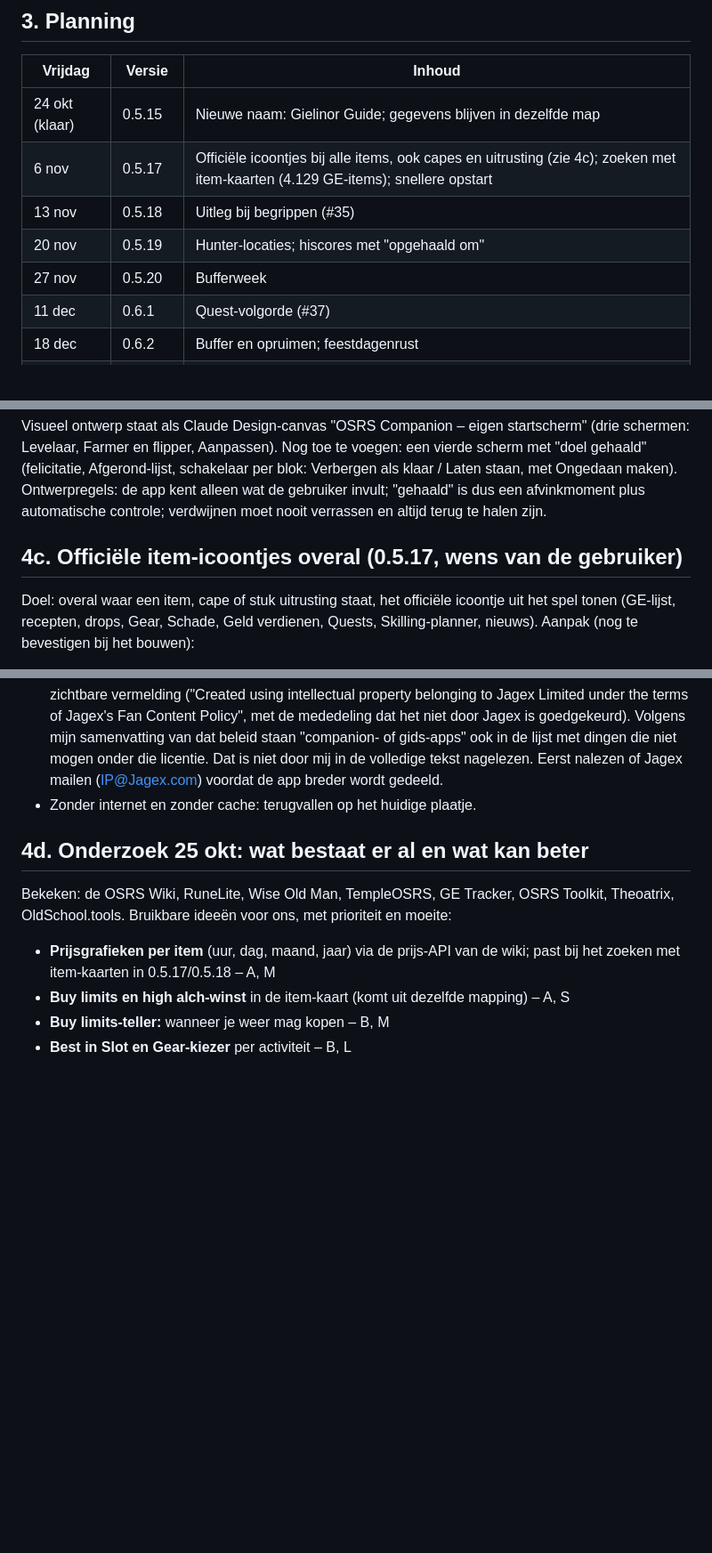
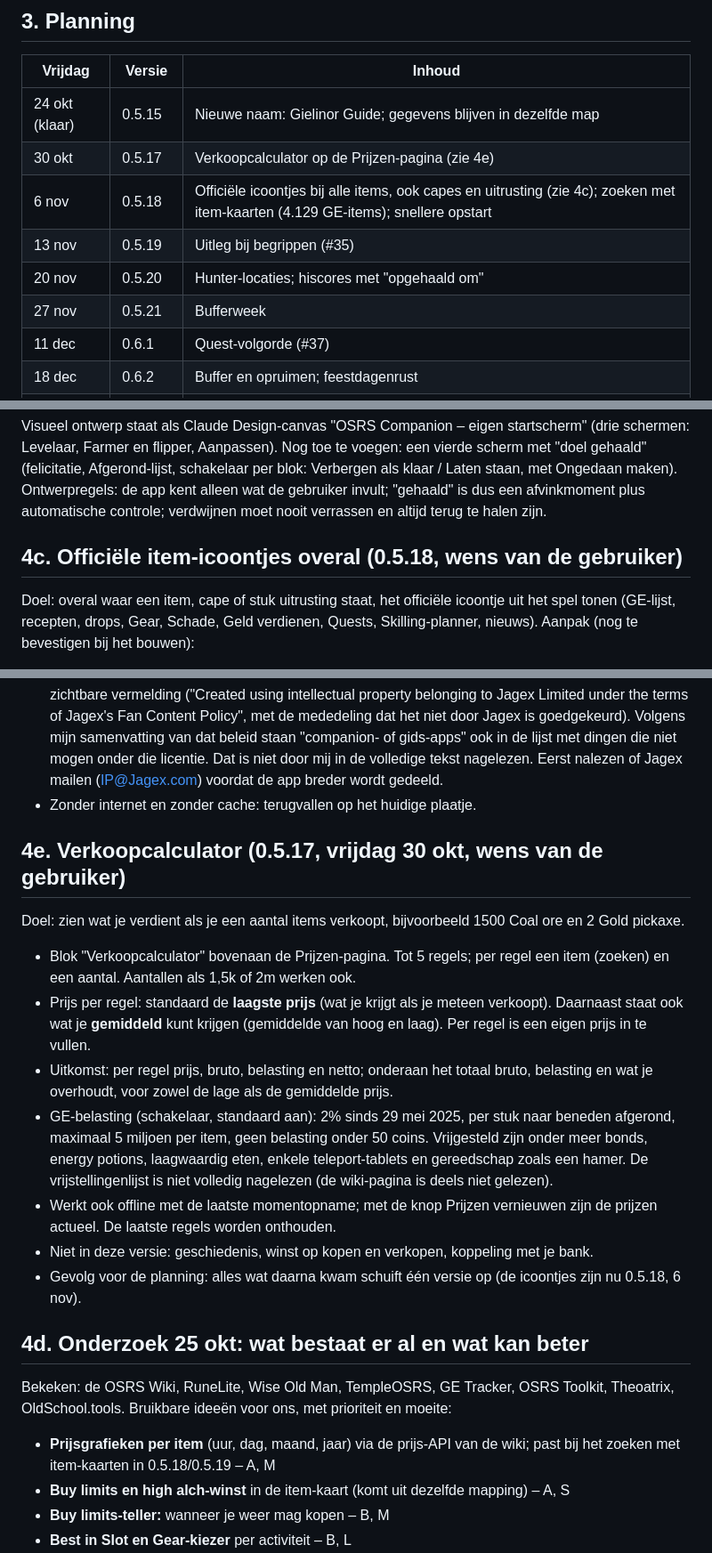
Before and after one commit to NietAndy/OSRSCompanion, a Markdown page: ROADMAP.md, 3 parts joined by grey strips. Shown at 89% size. Drawn GitHub-style; blank space fills up the shorter version.

Commit message:
Roadmap: verkoopcalculator in 0.5.17 (30 okt), rest schuift een versie op
Co-Authored-By: Claude Sonnet 5.5 <noreply@anthropic.com>
Claude-Session: https://claude.ai/code/session_01PTgioQeGHYYkdHq8cK3jov

```diff
--- a/ROADMAP.md
+++ b/ROADMAP.md
@@ -30,10 +30,11 @@ Online: 0.5.16.3 (gebiedsnaam onder de kaart, update-knop gerepareerd). Gedaan s
 | Vrijdag | Versie | Inhoud |
 |---|---|---|
 | 24 okt (klaar) | 0.5.15 | Nieuwe naam: Gielinor Guide; gegevens blijven in dezelfde map |
-| 6 nov | 0.5.17 | Officiële icoontjes bij alle items, ook capes en uitrusting (zie 4c); zoeken met item-kaarten (4.129 GE-items); snellere opstart |
-| 13 nov | 0.5.18 | Uitleg bij begrippen (#35) |
-| 20 nov | 0.5.19 | Hunter-locaties; hiscores met "opgehaald om" |
-| 27 nov | 0.5.20 | Bufferweek |
+| 30 okt | 0.5.17 | Verkoopcalculator op de Prijzen-pagina (zie 4e) |
+| 6 nov | 0.5.18 | Officiële icoontjes bij alle items, ook capes en uitrusting (zie 4c); zoeken met item-kaarten (4.129 GE-items); snellere opstart |
+| 13 nov | 0.5.19 | Uitleg bij begrippen (#35) |
+| 20 nov | 0.5.20 | Hunter-locaties; hiscores met "opgehaald om" |
+| 27 nov | 0.5.21 | Bufferweek |
 | 11 dec | 0.6.1 | Quest-volgorde (#37) |
 | 18 dec | 0.6.2 | Buffer en opruimen; feestdagenrust |
 | begin jan | 0.7.0 | Installer voorbereiden |
@@ -72,7 +73,7 @@ Data na eind november zijn een schatting. Schuift iets, dan schuift het laatste
 ## 4b. Ontwerp van het startscherm
 Visueel ontwerp staat als Claude Design-canvas "OSRS Companion – eigen startscherm" (drie schermen: Levelaar, Farmer en flipper, Aanpassen). Nog toe te voegen: een vierde scherm met "doel gehaald" (felicitatie, Afgerond-lijst, schakelaar per blok: Verbergen als klaar / Laten staan, met Ongedaan maken). Ontwerpregels: de app kent alleen wat de gebruiker invult; "gehaald" is dus een afvinkmoment plus automatische controle; verdwijnen moet nooit verrassen en altijd terug te halen zijn.
 
-## 4c. Officiële item-icoontjes overal (0.5.17, wens van de gebruiker)
+## 4c. Officiële item-icoontjes overal (0.5.18, wens van de gebruiker)
 Doel: overal waar een item, cape of stuk uitrusting staat, het officiële icoontje uit het spel tonen (GE-lijst, recepten, drops, Gear, Schade, Geld verdienen, Quests, Skilling-planner, nieuws).
 Aanpak (nog te bevestigen bij het bouwen):
 - De prijs-API van de OSRS Wiki (`prices.runescape.wiki/api/v2/osrs/mapping`) geeft per verhandelbaar item de bestandsnaam van het icoon. Het plaatje komt dan van de wiki-afbeeldingenserver.
@@ -84,9 +85,19 @@ Aandachtspunten:
 - Rechten: de icoontjes zijn kunst van Jagex. Het beleid voor fan-inhoud van Jagex vraagt een zichtbare vermelding ("Created using intellectual property belonging to Jagex Limited under the terms of Jagex's Fan Content Policy", met de mededeling dat het niet door Jagex is goedgekeurd). Volgens mijn samenvatting van dat beleid staan "companion- of gids-apps" ook in de lijst met dingen die niet mogen onder die licentie. Dat is niet door mij in de volledige tekst nagelezen. Eerst nalezen of Jagex mailen (IP@Jagex.com) voordat de app breder wordt gedeeld.
 - Zonder internet en zonder cache: terugvallen op het huidige plaatje.
 
+## 4e. Verkoopcalculator (0.5.17, vrijdag 30 okt, wens van de gebruiker)
+Doel: zien wat je verdient als je een aantal items verkoopt, bijvoorbeeld 1500 Coal ore en 2 Gold pickaxe.
+- Blok "Verkoopcalculator" bovenaan de Prijzen-pagina. Tot 5 regels; per regel een item (zoeken) en een aantal. Aantallen als 1,5k of 2m werken ook.
+- Prijs per regel: standaard de **laagste prijs** (wat je krijgt als je meteen verkoopt). Daarnaast staat ook wat je **gemiddeld** kunt krijgen (gemiddelde van hoog en laag). Per regel is een eigen prijs in te vullen.
+- Uitkomst: per regel prijs, bruto, belasting en netto; onderaan het totaal bruto, belasting en wat je overhoudt, voor zowel de lage als de gemiddelde prijs.
+- GE-belasting (schakelaar, standaard aan): 2% sinds 29 mei 2025, per stuk naar beneden afgerond, maximaal 5 miljoen per item, geen belasting onder 50 coins. Vrijgesteld zijn onder meer bonds, energy potions, laagwaardig eten, enkele teleport-tablets en gereedschap zoals een hamer. De vrijstellingenlijst is niet volledig nagelezen (de wiki-pagina is deels niet gelezen).
+- Werkt ook offline met de laatste momentopname; met de knop Prijzen vernieuwen zijn de prijzen actueel. De laatste regels worden onthouden.
+- Niet in deze versie: geschiedenis, winst op kopen en verkopen, koppeling met je bank.
+- Gevolg voor de planning: alles wat daarna kwam schuift één versie op (de icoontjes zijn nu 0.5.18, 6 nov).
+
 ## 4d. Onderzoek 25 okt: wat bestaat er al en wat kan beter
 Bekeken: de OSRS Wiki, RuneLite, Wise Old Man, TempleOSRS, GE Tracker, OSRS Toolkit, Theoatrix, OldSchool.tools. Bruikbare ideeën voor ons, met prioriteit en moeite:
-- **Prijsgrafieken per item** (uur, dag, maand, jaar) via de prijs-API van de wiki; past bij het zoeken met item-kaarten in 0.5.17/0.5.18 – A, M
+- **Prijsgrafieken per item** (uur, dag, maand, jaar) via de prijs-API van de wiki; past bij het zoeken met item-kaarten in 0.5.18/0.5.19 – A, M
 - **Buy limits en high alch-winst** in de item-kaart (komt uit dezelfde mapping) – A, S
 - **Buy limits-teller:** wanneer je weer mag kopen – B, M
 - **Best in Slot en Gear-kiezer** per activiteit – B, L
```
